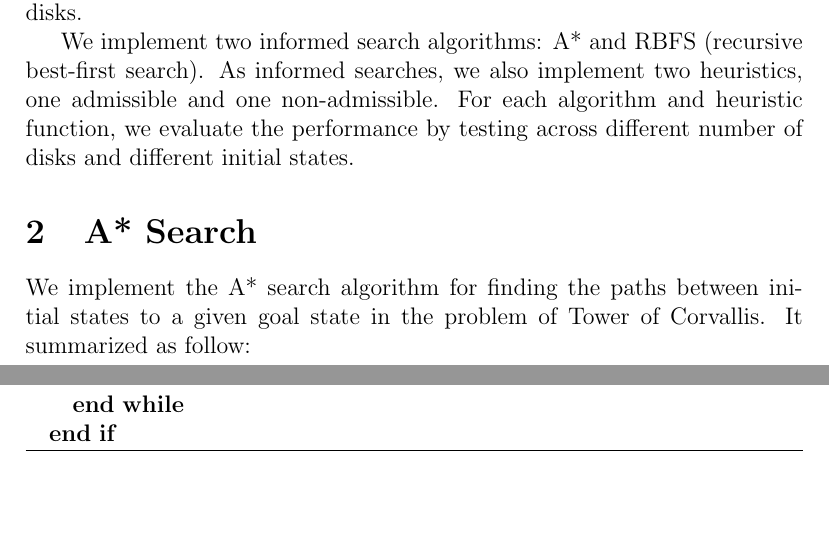
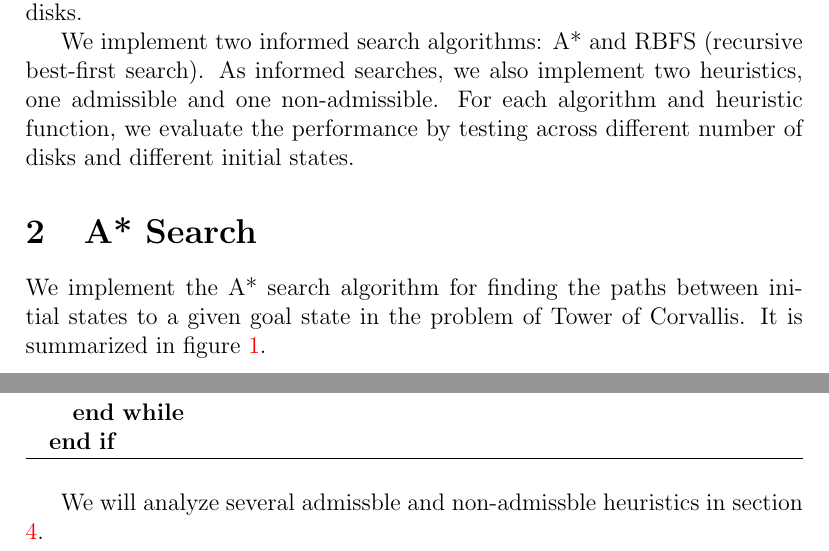
Before and after one commit to mqtlam/cs531-michael-shell, a LaTeX paper (project2/report/report.tex, which reads project2/report/1_Astar.tex, project2/report/2_RBFS.tex): two parts of pages 1 and 3 of 5, joined at a grey line, cut so that both start at the same text, the shorter picture padded with empty space. Compiled offline with pdfLaTeX.

Commit message:
Grammar corrections in initial sections.

```diff
--- a/project2/report/1_Astar.tex
+++ b/project2/report/1_Astar.tex
@@ -7,7 +7,7 @@
 %\label{fig:celltypes}
 %\end{figure}
 
-We implement the A* search algorithm for finding the paths between initial states to a given goal state in the problem of Tower of Corvallis. It summarized as follow:
+We implement the A* search algorithm for finding the paths between initial states to a given goal state in the problem of Tower of Corvallis. It is summarized in figure \ref{alg1}.
 
 \begin{algorithm}[H]
 \caption{A* Search}
--- a/project2/report/2_RBFS.tex
+++ b/project2/report/2_RBFS.tex
@@ -36,6 +36,8 @@ The pseudocode is listed in figure \ref{alg2}.
 \end{algorithmic}
 \end{algorithm}
 
+We will analyze several admissble and non-admissble heuristics in section \ref{sec:exp}.
+
 %\begin{table}[h]
 %    \centering
 %    \begin{tabular}{|l|l|l|c|c|c|c|c|}
```
Also changed, not shown: project2/report/report.pdf, project2/report/1_Astar.tex (2 more changed lines).
